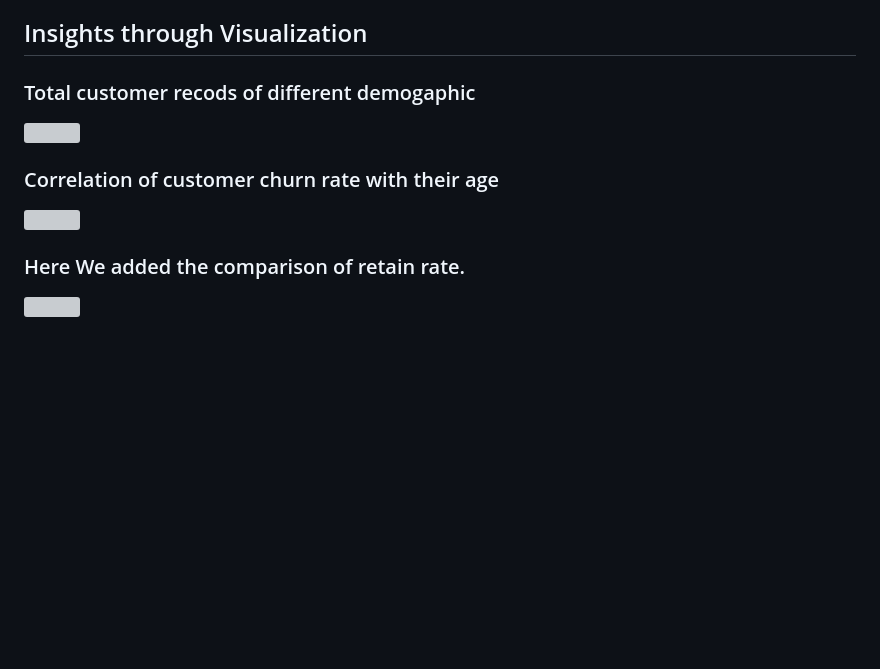
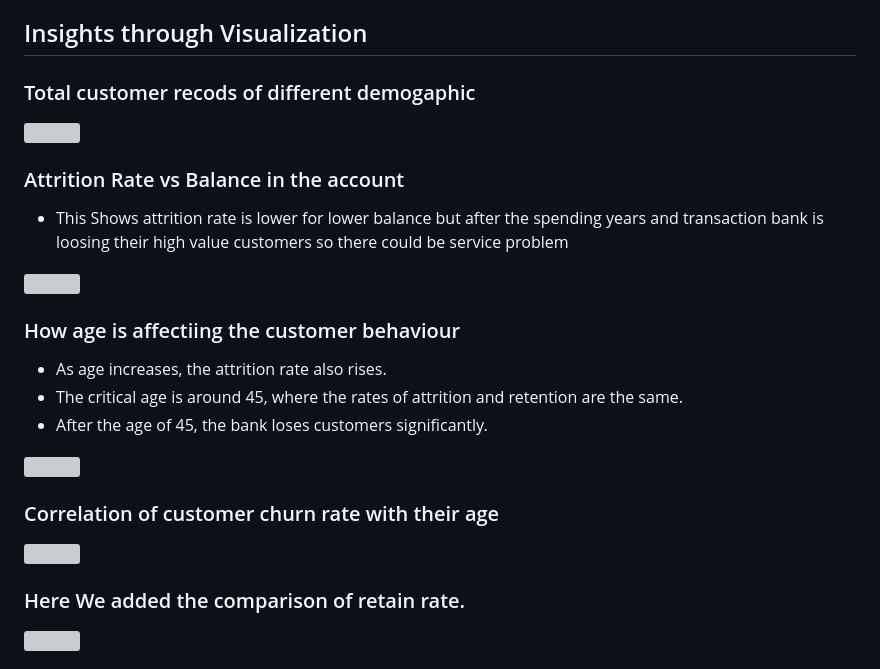
Before and after one commit to msarvesh2022/Attrition-Analysis, a Markdown page: README.md, the part around the change. Drawn GitHub-style; blank space fills up the shorter version; grey boxes are pictures that could not be loaded.

```diff
--- a/README.md
+++ b/README.md
@@ -43,9 +43,26 @@ The dataset contains customer-level information such as demographics, account ba
 
 ![](https://github.com/msarvesh2022/Customer-Churn-Prediction/blob/main/image_sc/bn-1.png)
 
+### Attrition Rate vs Balance in the account
+- This Shows attrition rate is lower for lower balance but after the spending years and transaction bank is loosing their high value customers so there could be service problem
+
+![](https://github.com/msarvesh2022/Customer-Churn-Prediction/blob/main/image_sc/bn-7.png)
+
+
+### How age is affectiing the customer behaviour
+
+- As age increases, the attrition rate also rises.
+- The critical age is around 45, where the rates of attrition and retention are the same.
+- After the age of 45, the bank loses customers significantly.
+
+![](https://github.com/msarvesh2022/Customer-Churn-Prediction/blob/main/image_sc/bn-7.png)
+
+
 ### Correlation of customer churn rate with their age
 
 ![](https://github.com/msarvesh2022/Customer-Churn-Prediction/blob/main/image_sc/bn-2.png)
+
+
 
 ### Here We added the comparison of retain rate.
 
```
